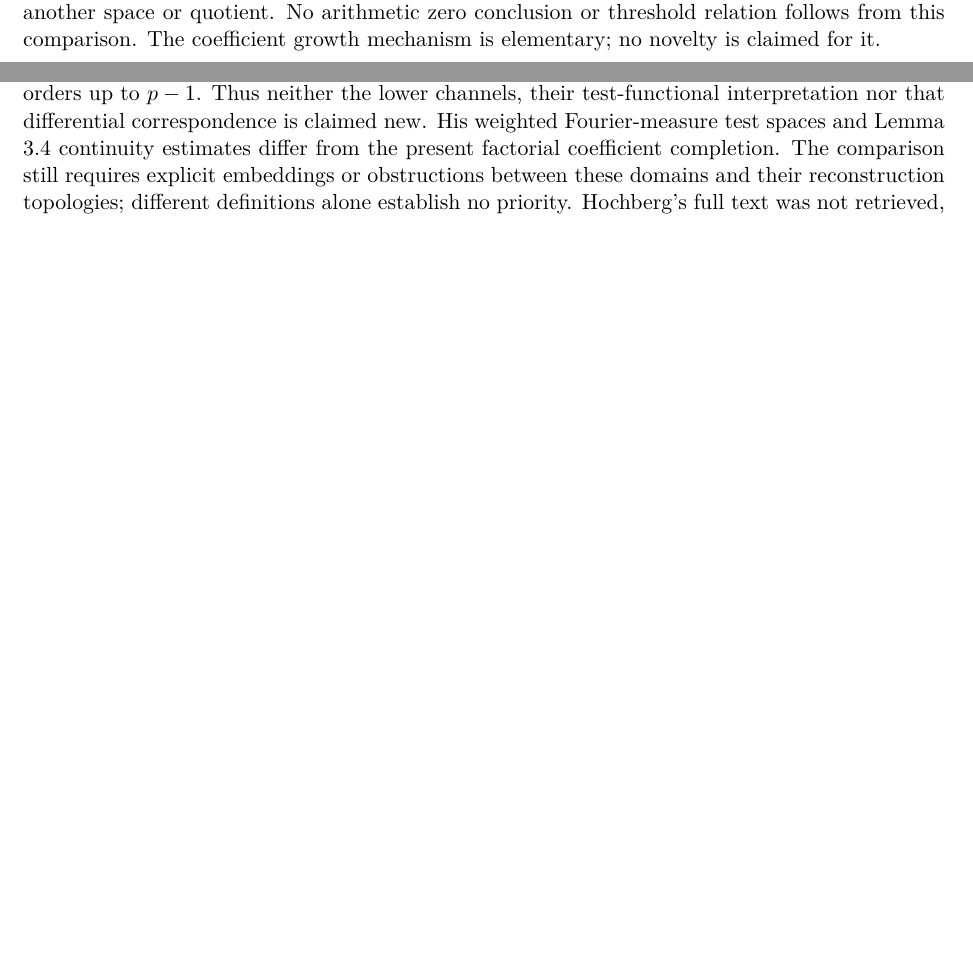
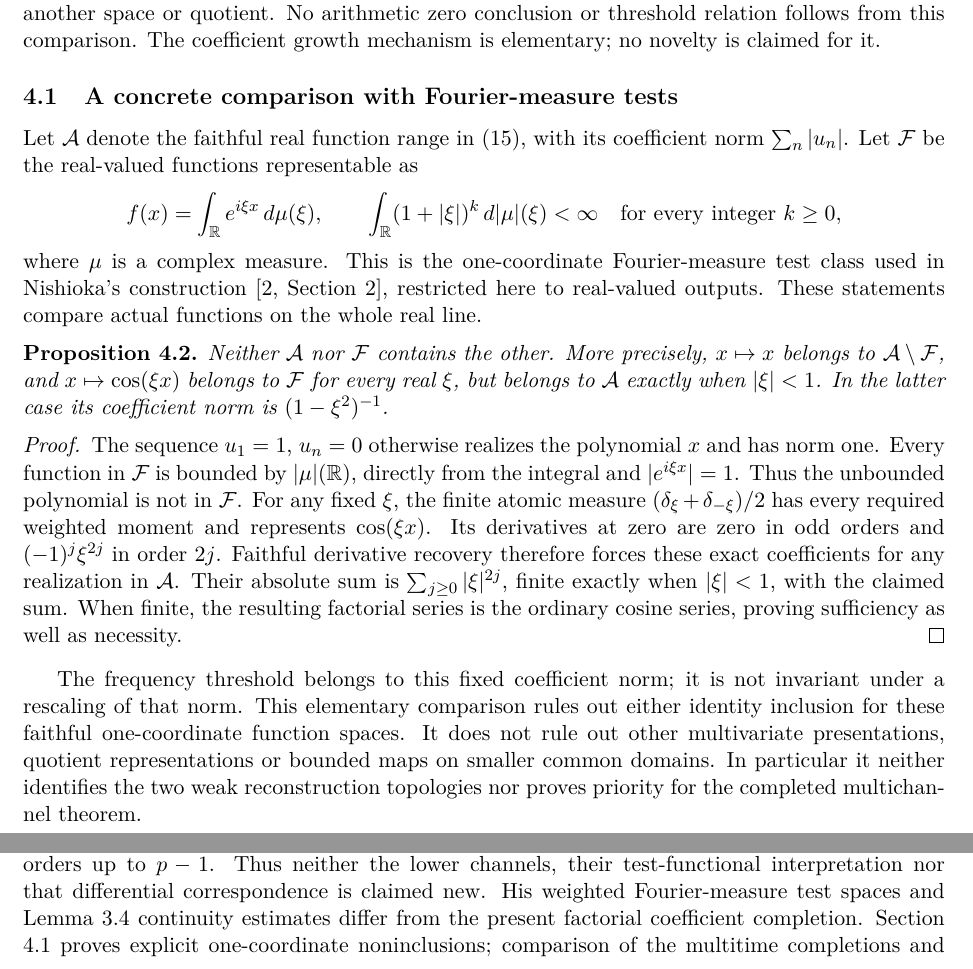
Before and after one commit to QuijoticResearch/OperatorDerivativeRewrite, a LaTeX paper (manuscripts/signed-multichannel/main.tex): two parts of pages 7 and 18 of 18 before the commit and two parts of pages 7 and 18 of 19 after it, joined at a grey line, cut so that both start at the same text, the shorter picture padded with empty space. Compiled offline with pdfLaTeX.

Commit message:
Prove exact faithful factorial and Fourier test-domain noninclusions

```diff
--- a/manuscripts/signed-multichannel/main.tex
+++ b/manuscripts/signed-multichannel/main.tex
@@ -440,6 +440,52 @@ completed product pairing nor excludes a different representation
 in another space or quotient. No arithmetic zero conclusion or
 threshold relation follows from this comparison. The coefficient
 growth mechanism is elementary; no novelty is claimed for it.
+
+\subsection{A concrete comparison with Fourier-measure tests}
+Let $\mathcal A$ denote the faithful real function range in (15),
+with its coefficient norm $\sum_n|u_n|$. Let $\mathcal F$ be the
+real-valued functions representable as
+\[
+ f(x)=\int_\R e^{i\xi x}\,d\mu(\xi),\qquad
+ \int_\R(1+|\xi|)^k\,d|\mu|(\xi)<\infty
+ \quad\hbox{for every integer }k\geq0,
+\]
+where $\mu$ is a complex measure. This is the one-coordinate
+Fourier-measure test class used in Nishioka's construction
+\cite[Section 2]{nishioka}, restricted here to real-valued outputs.
+These statements compare actual functions on the whole real line.
+
+\begin{proposition}
+Neither $\mathcal A$ nor $\mathcal F$ contains the other. More
+precisely, $x\mapsto x$ belongs to $\mathcal A\setminus\mathcal F$,
+and $x\mapsto\cos(\xi x)$ belongs to $\mathcal F$ for every real
+$\xi$, but belongs to $\mathcal A$ exactly when $|\xi|<1$.
+In the latter case its coefficient norm is $(1-\xi^2)^{-1}$.
+\end{proposition}
+\begin{proof}
+The sequence $u_1=1$, $u_n=0$ otherwise realizes the polynomial
+$x$ and has norm one. Every function in $\mathcal F$ is bounded
+by $|\mu|(\R)$, directly from the integral and $|e^{i\xi x}|=1$.
+Thus the unbounded polynomial is not in $\mathcal F$.
+For any fixed $\xi$, the finite atomic measure
+$(\delta_\xi+\delta_{-\xi})/2$ has every required weighted moment
+and represents $\cos(\xi x)$. Its derivatives at zero are zero
+in odd orders and $(-1)^j\xi^{2j}$ in order $2j$.
+Faithful derivative recovery therefore forces these exact
+coefficients for any realization in $\mathcal A$.
+Their absolute sum is $\sum_{j\geq0}|\xi|^{2j}$, finite exactly
+when $|\xi|<1$, with the claimed sum. When finite, the resulting
+factorial series is the ordinary cosine series, proving sufficiency
+as well as necessity.
+\end{proof}
+The frequency threshold belongs to this fixed coefficient norm;
+it is not invariant under a rescaling of that norm. This elementary
+comparison rules out either identity inclusion for these faithful
+one-coordinate function spaces. It does not rule out other
+multivariate presentations, quotient representations or bounded
+maps on smaller common domains. In particular it neither identifies
+the two weak reconstruction topologies nor proves priority for the
+completed multichannel theorem.
 
 \section{The product pairing and its signed character}
 Ordinary multiplication does not have norm at most the product
@@ -1159,9 +1205,9 @@ Thus neither the lower channels, their test-functional
 interpretation nor that differential correspondence is claimed new.
 His weighted Fourier-measure test spaces and Lemma 3.4 continuity
 estimates differ from the present factorial coefficient completion.
-The comparison still requires explicit embeddings or obstructions
-between these domains and their reconstruction topologies;
-different definitions alone establish no priority.
+Section 4.1 proves explicit one-coordinate noninclusions;
+comparison of the multitime completions and reconstruction
+topologies remains open. No priority follows from these differences.
 Hochberg's full text was not retrieved, so its direct comparison
 remains pending.
 The cited time-change paper is a primary contemporary reference
```
Also changed, not shown: manuscripts/EDITORIAL_INVENTORY.md (+1 -1 lines), manuscripts/INDEX.md (+2 -2 lines), manuscripts/LIBRARY_SURVEY.md (+3 -1 lines), manuscripts/PUBLICATION_SESSION.md (+2 -0 lines), manuscripts/signed-multichannel/editorial-status.md (+3 -1 lines), README.md, manuscripts/signed-multichannel/main.pdf, 22 other files.
